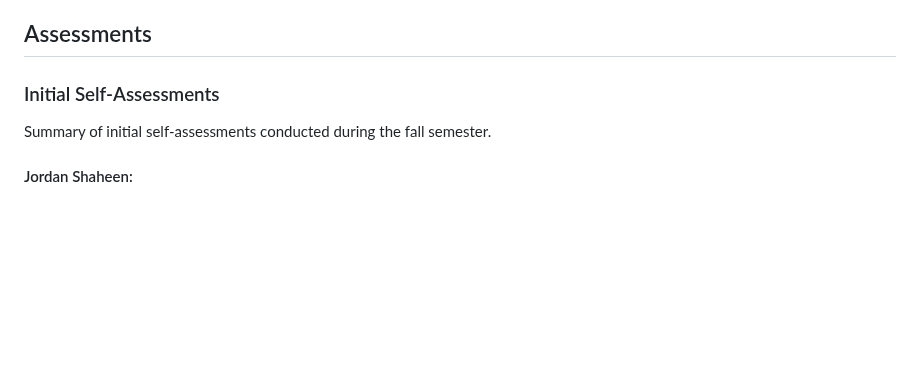
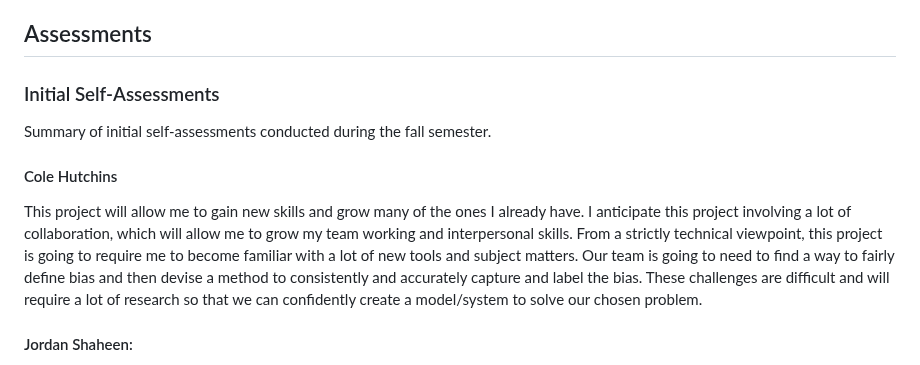
Before and after one commit to JordanDotPy/BiasNewsDetector, a Markdown page: README.md, the part around the change. Rendered like a GitHub page; blank space fills up the shorter version.

Commit message:
Update README.md
updated my fall assessment

```diff
--- a/README.md
+++ b/README.md
@@ -65,6 +65,10 @@ Expo poster can be found within the OneDrive link below:
 ### Initial Self-Assessments
 Summary of initial self-assessments conducted during the fall semester.
 
+#### Cole Hutchins
+
+This project will allow me to gain new skills and grow many of the ones I already have. I anticipate this project involving a lot of collaboration, which will allow me to grow my team working and interpersonal skills. From a strictly technical viewpoint, this project is going to require me to become familiar with a lot of new tools and subject matters. Our team is going to need to find a way to fairly define bias and then devise a method to consistently and accurately capture and label the bias. These challenges are difficult and will require a lot of research so that we can confidently create a model/system to solve our chosen problem.
+
 #### Jordan Shaheen:
 The capstone project aims to demonstrate the comprehensive computer science skills acquired during college through the creation of a Bias News Detector, leveraging current software techniques. The choice of a challenging project over a simpler one reflects the team's ambition to maximize their capabilities. The project benefits from a strong foundation in teamwork, software application development, and machine learning from both academic courses and co-op experiences, particularly in web development with Django. The plan involves using Django for website structure and Natural Language Processing to detect biased phrases in news articles, potentially extending to news videos if time permits. The project's success will be measured by its functionality and user-friendly interface, with GitHub commits tracking the team's consistent efforts and progress.
 
```
